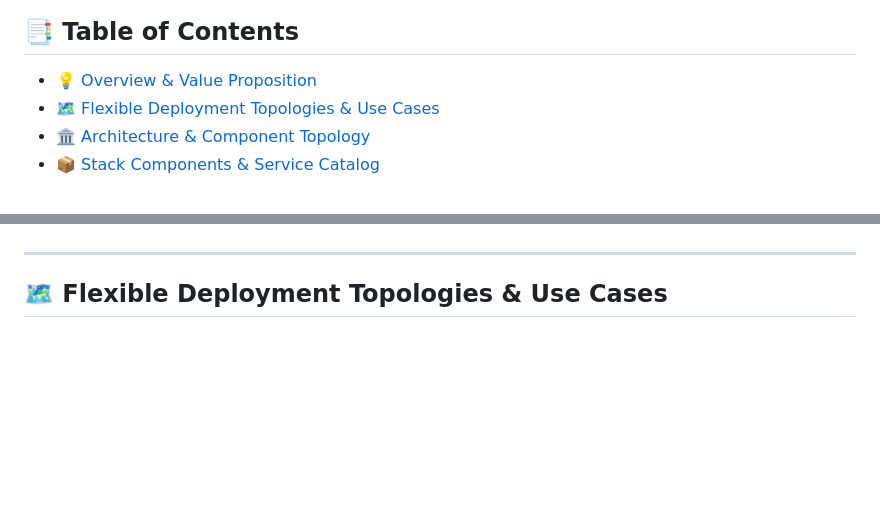
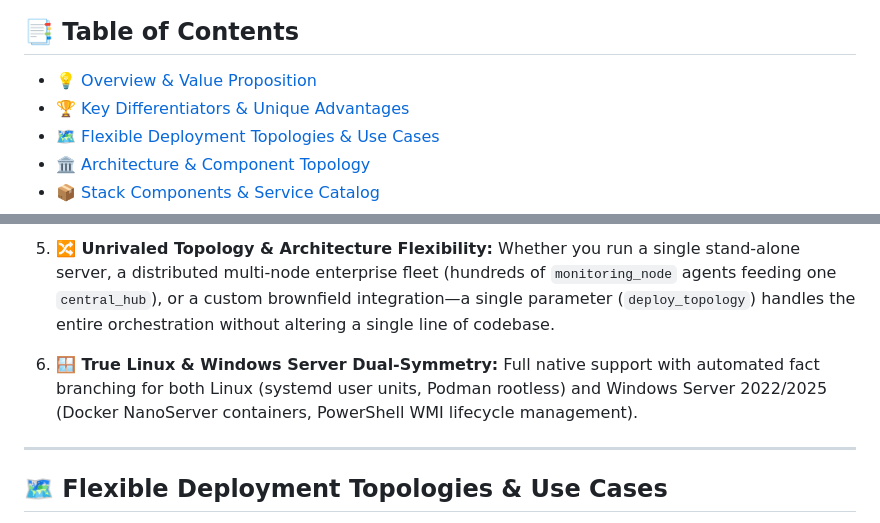
Before and after one commit to edkas07-oss/tomcat-monitoring, a Markdown page: README.md, 2 parts joined by grey strips. Drawn GitHub-style; blank space fills up the shorter version.

Commit message:
docs: add comprehensive key differentiators and competitive advantage matrix to README

```diff
--- a/README.md
+++ b/README.md
@@ -19,6 +19,7 @@ The monitoring stack combines **real-time runtime metrics captured directly from
 ## 📑 Table of Contents
 
 - [💡 Overview & Value Proposition](#-overview--value-proposition)
+- [🏆 Key Differentiators & Unique Advantages](#-key-differentiators--unique-advantages)
 - [🗺️ Flexible Deployment Topologies & Use Cases](#-flexible-deployment-topologies--use-cases)
 - [🏛️ Architecture & Component Topology](#-architecture--component-topology)
 - [📦 Stack Components & Service Catalog](#-stack-components--service-catalog)
@@ -48,3 +83,8 @@ In enterprise environments, diagnosing production Apache Tomcat outages—such a
+5. **🔀 Unrivaled Topology & Architecture Flexibility:**
+   Whether you run a single stand-alone server, a distributed multi-node enterprise fleet (hundreds of `monitoring_node` agents feeding one `central_hub`), or a custom brownfield integration—a single parameter (`deploy_topology`) handles the entire orchestration without altering a single line of codebase.
+
+6. **🪟 True Linux & Windows Server Dual-Symmetry:**
+   Full native support with automated fact branching for both Linux (systemd user units, Podman rootless) and Windows Server 2022/2025 (Docker NanoServer containers, PowerShell WMI lifecycle management).
 
 ---
 
```
Also changed, not shown: other parts of README.md (+34 -0 lines).
